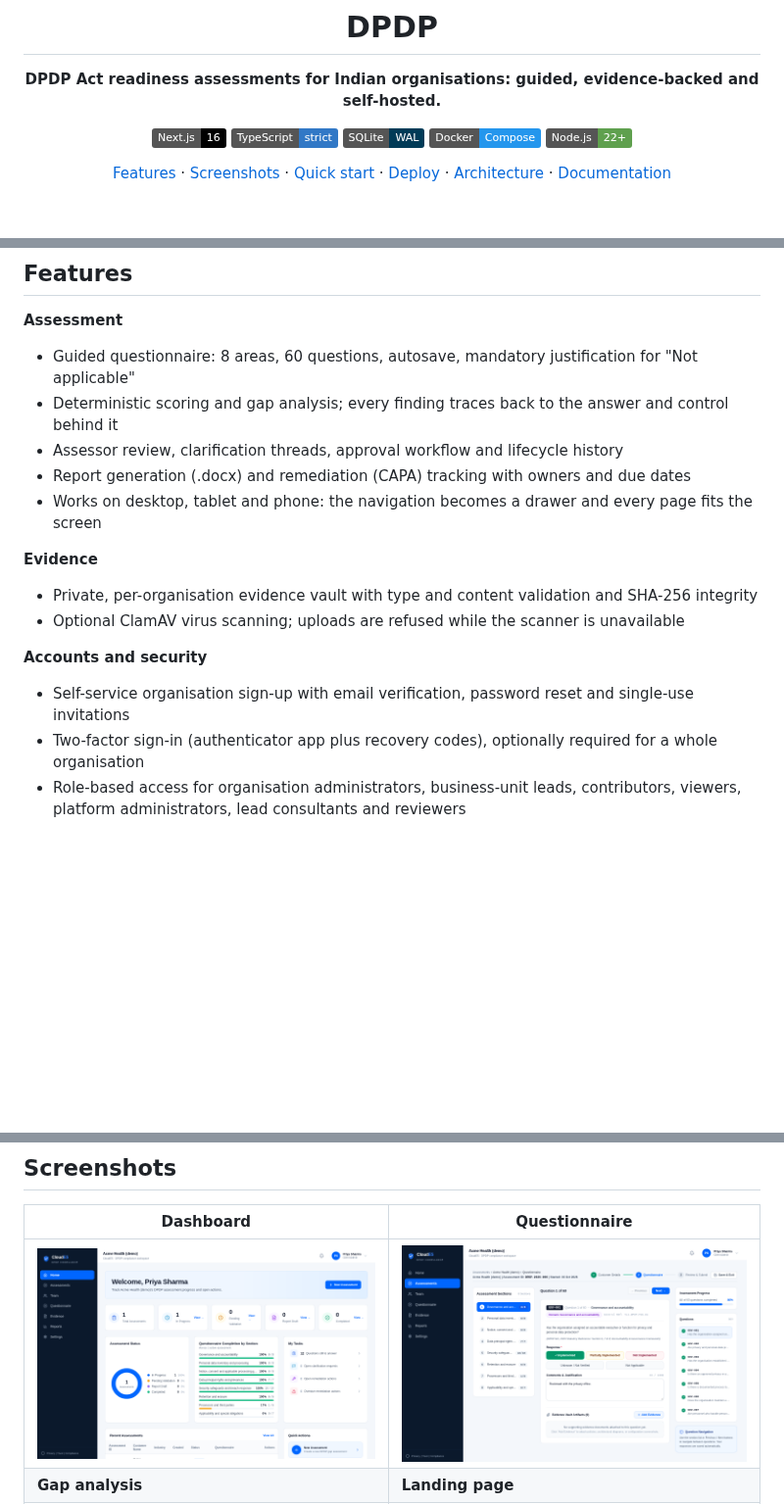
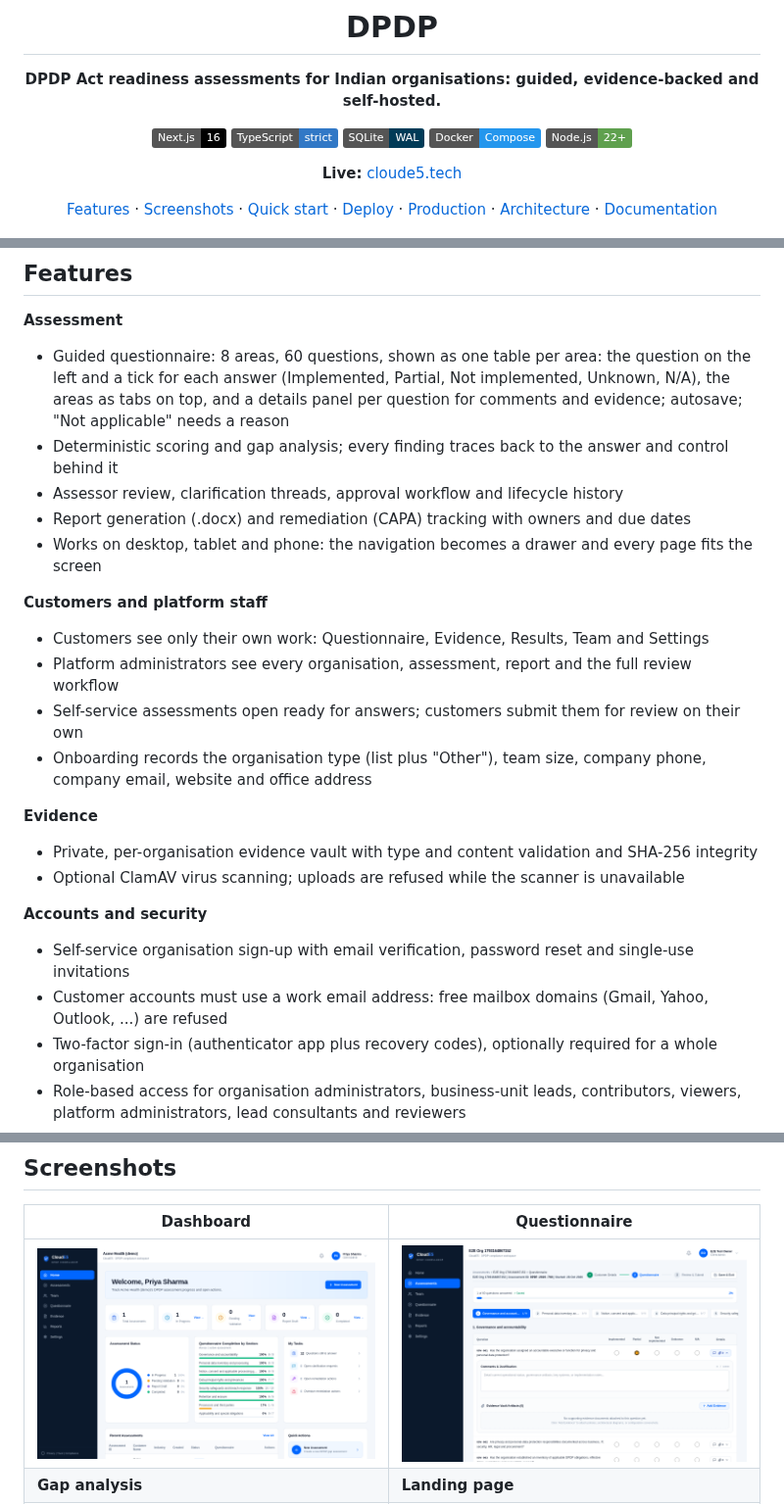
Before and after one commit to Charan89k/DPDP-Tool, a Markdown page: README.md, 3 parts joined by grey strips. Shown at 98% size. Rendered like a GitHub page; pictures changed too: docs/images/questionnaire.png; badges without logos; blank space fills up the shorter version.

```diff
--- a/README.md
+++ b/README.md
@@ -10,7 +10,9 @@
 [![Docker](https://img.shields.io/badge/Docker-Compose-2496ED?logo=docker&logoColor=white)](docs/SELF_HOSTING.md)
 [![Node.js](https://img.shields.io/badge/Node.js-22%2B-5FA04E?logo=nodedotjs&logoColor=white)](https://nodejs.org)
 
-[Features](#features) · [Screenshots](#screenshots) · [Quick start](#quick-start) · [Deploy](#deploy) · [Architecture](#architecture) · [Documentation](#documentation)
+**Live:** [cloude5.tech](https://cloude5.tech)
+
+[Features](#features) · [Screenshots](#screenshots) · [Quick start](#quick-start) · [Deploy](#deploy) · [Production](#production-deployment) · [Architecture](#architecture) · [Documentation](#documentation)
 
 <img src="docs/images/summary.png" alt="CloudE5 assessment summary with readiness score, section breakdown and statutory deficits" width="900">
 
@@ -30,11 +32,20 @@ external database or cloud services required.
 ## Features
 
 **Assessment**
-- Guided questionnaire: 8 areas, 60 questions, autosave, mandatory justification for "Not applicable"
+- Guided questionnaire: 8 areas, 60 questions, shown as one table per area: the question on the left and a
+  tick for each answer (Implemented, Partial, Not implemented, Unknown, N/A), the areas as tabs on top,
+  and a details panel per question for comments and evidence; autosave; "Not applicable" needs a reason
 - Deterministic scoring and gap analysis; every finding traces back to the answer and control behind it
 - Assessor review, clarification threads, approval workflow and lifecycle history
 - Report generation (.docx) and remediation (CAPA) tracking with owners and due dates
 - Works on desktop, tablet and phone: the navigation becomes a drawer and every page fits the screen
+
+**Customers and platform staff**
+- Customers see only their own work: Questionnaire, Evidence, Results, Team and Settings
+- Platform administrators see every organisation, assessment, report and the full review workflow
+- Self-service assessments open ready for answers; customers submit them for review on their own
+- Onboarding records the organisation type (list plus "Other"), team size, company phone, company email,
+  website and office address
 
 **Evidence**
 - Private, per-organisation evidence vault with type and content validation and SHA-256 integrity
@@ -42,6 +53,7 @@ external database or cloud services required.
 
 **Accounts and security**
 - Self-service organisation sign-up with email verification, password reset and single-use invitations
+- Customer accounts must use a work email address: free mailbox domains (Gmail, Yahoo, Outlook, ...) are refused
 - Two-factor sign-in (authenticator app plus recovery codes), optionally required for a whole organisation
 - Role-based access for organisation administrators, business-unit leads, contributors, viewers,
   platform administrators, lead consultants and reviewers
```
Also changed, not shown: other parts of README.md (+60 -2 lines), docs/ONBOARDING.md (+5 -1 lines).
